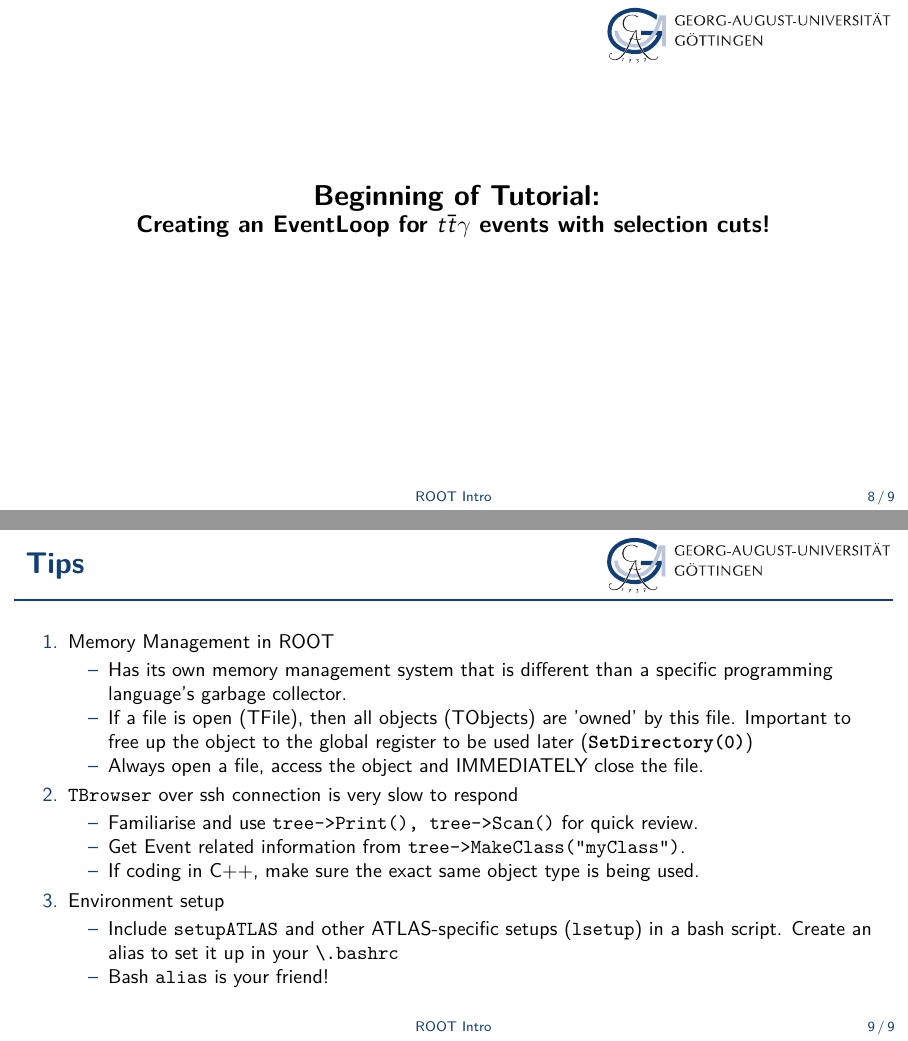
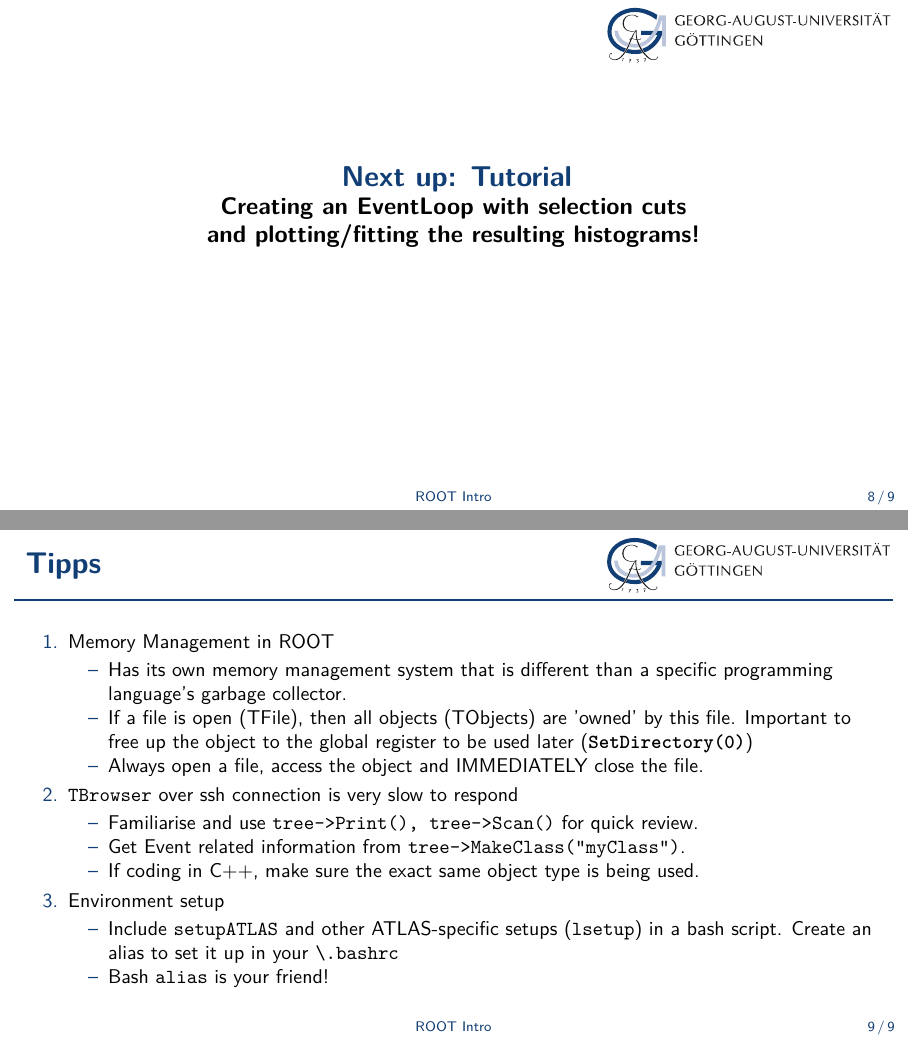
Before and after one commit to sreelakshmisindhu/bsc-tutorial, LaTeX slides (ROOT_intro_slides/talk.tex): pages 8 and 9 of 9, joined at a grey line. Compiled offline with XeLaTeX.

Commit message:
Fix typos

```diff
--- a/ROOT_intro_slides/talk.tex
+++ b/ROOT_intro_slides/talk.tex
@@ -177,13 +177,15 @@ pdfkeywords={}
 \begin{frame}
 
   \begin{center}
-  \ugoeAddLogo
-  \Large\bfseries Beginning of Tutorial: \\
-  \large Creating an EventLoop for $t\bar{t}\gamma$ events with selection cuts!
+    \ugoeAddLogo
+    {\color{ugoelogodark}
+    \Large\bfseries Next up: Tutorial} \\
+    \large\bfseries Creating an EventLoop with selection cuts \\
+    and plotting/fitting the resulting histograms!
   \end{center}
 \end{frame}
 
-\begin{frame}{Tips}
+\begin{frame}{Tipps}
 	\begin{enumerate}
 		\item
 		Memory Management in ROOT
```
Also changed, not shown: ROOT_intro_slides/talk.pdf, ROOT_intro_slides/talk.tex (6 more changed lines).
